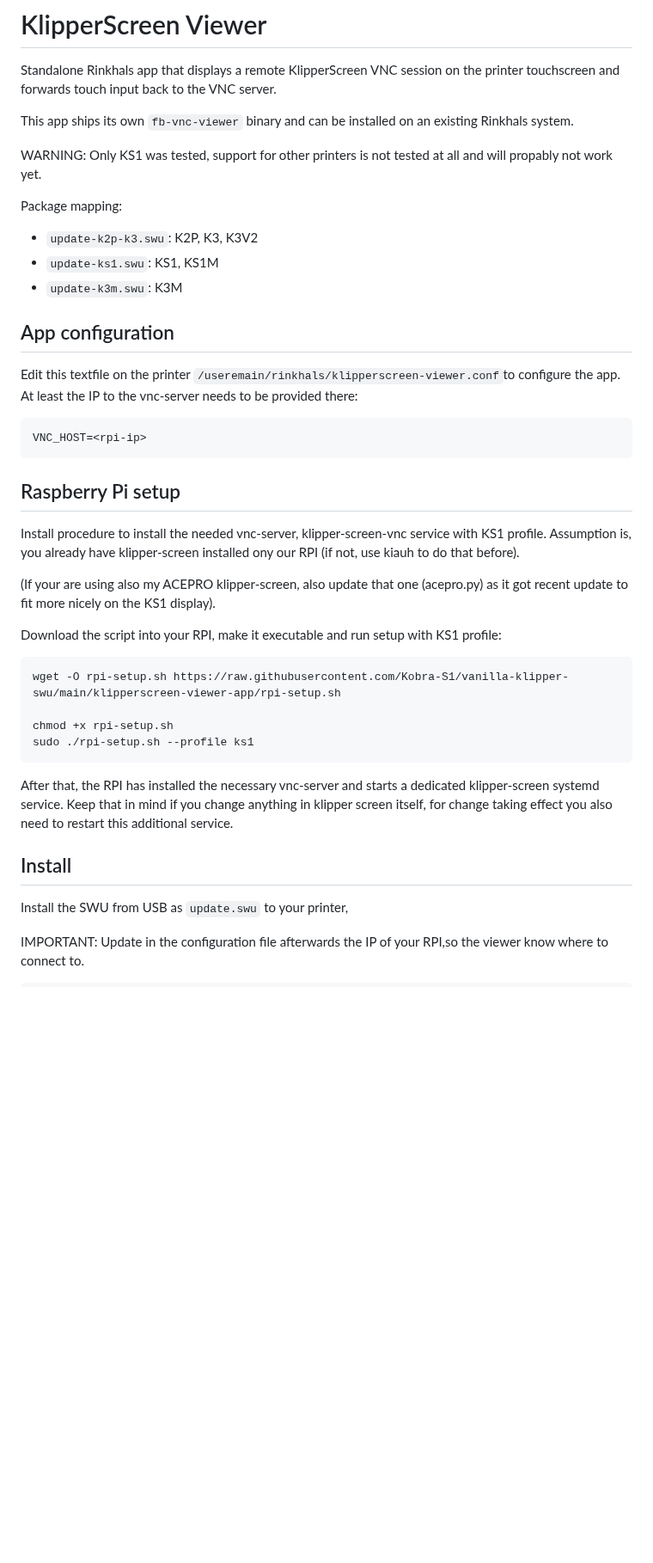
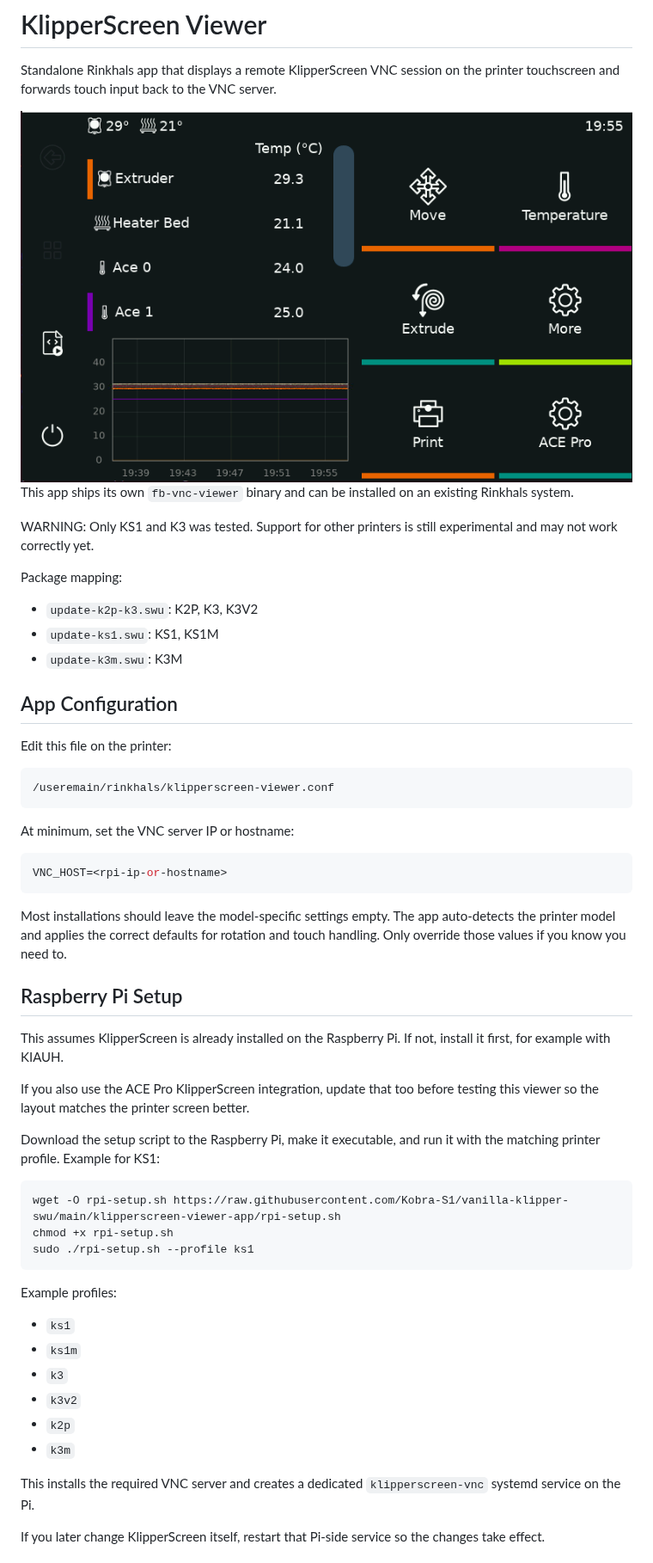
Before and after one commit to Kobra-S1/vanilla-klipper-swu, a Markdown page: klipperscreen-viewer-app/README.md, the part around one of its changes. Shown at 86% size. Rendered like a GitHub page; pictures changed too: images/ksviewer_ks1.png (added); blank space fills up the shorter version.

````diff
--- a/klipperscreen-viewer-app/README.md
+++ b/klipperscreen-viewer-app/README.md
@@ -3,42 +3,64 @@
 Standalone Rinkhals app that displays a remote KlipperScreen VNC session on the
 printer touchscreen and forwards touch input back to the VNC server.
 
+
+![KS1](../images/ksviewer_ks1.png)
 This app ships its own `fb-vnc-viewer` binary and can be installed on an
 existing Rinkhals system.
 
-WARNING: Only KS1 was tested, support for other printers is not tested at all and will propably not work yet.
+WARNING: Only KS1 and K3 was tested. Support for other printers is still experimental and may not work correctly yet.
 
 Package mapping:
 - `update-k2p-k3.swu`: K2P, K3, K3V2
 - `update-ks1.swu`: KS1, KS1M
 - `update-k3m.swu`: K3M
 
-## App configuration
-Edit this textfile on the printer `/useremain/rinkhals/klipperscreen-viewer.conf`to configure the app.
-At least the IP to the vnc-server needs to be provided there:
+## App Configuration
+
+Edit this file on the printer:
 
 ```bash
-VNC_HOST=<rpi-ip>
+/useremain/rinkhals/klipperscreen-viewer.conf
 ```
-## Raspberry Pi setup
-Install procedure to install the needed vnc-server, klipper-screen-vnc service with KS1 profile.
-Assumption is, you already have klipper-screen installed ony our RPI (if not, use kiauh to do that before).
 
-(If your are using also my ACEPRO klipper-screen, also update that one (acepro.py) as it got recent update to fit more nicely on the KS1 display).
+At minimum, set the VNC server IP or hostname:
 
-Download the script into your RPI, make it executable and run setup with KS1 profile:
+```bash
+VNC_HOST=<rpi-ip-or-hostname>
 ```
+
+Most installations should leave the model-specific settings empty. The app
+auto-detects the printer model and applies the correct defaults for rotation
+and touch handling. Only override those values if you know you need to.
+
+## Raspberry Pi Setup
+
+This assumes KlipperScreen is already installed on the Raspberry Pi. If not,
+install it first, for example with KIAUH.
+
+If you also use the ACE Pro KlipperScreen integration, update that too before
+testing this viewer so the layout matches the printer screen better.
+
+Download the setup script to the Raspberry Pi, make it executable, and run it
+with the matching printer profile. Example for KS1:
+
+```bash
 wget -O rpi-setup.sh https://raw.githubusercontent.com/Kobra-S1/vanilla-klipper-swu/main/klipperscreen-viewer-app/rpi-setup.sh
-
 chmod +x rpi-setup.sh
 sudo ./rpi-setup.sh --profile ks1
 ```
-After that, the RPI has installed the necessary vnc-server and starts a dedicated klipper-screen systemd service.
-Keep that in mind if you change anything in klipper screen itself, for change taking effect you also need to restart this additional service.
 
-## Install
+Example profiles:
+- `ks1`
+- `ks1m`
+- `k3`
+- `k3v2`
+- `k2p`
+- `k3m`
 
-Install the SWU from USB as `update.swu` to your printer,
+This installs the required VNC server and creates a dedicated
+`klipperscreen-vnc` systemd service on the Pi.
 
-IMPORTANT: Update in the configuration file afterwards the IP of your RPI,so the viewer know where to connect to.
+If you later change KlipperScreen itself, restart that Pi-side service so the
+changes take effect.
 
````
Also changed, not shown: other parts of klipperscreen-viewer-app/README.md (+21 -3 lines), images/ksviewer_k3.png (added).
